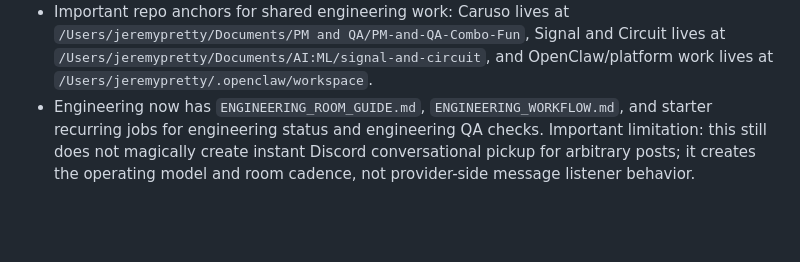
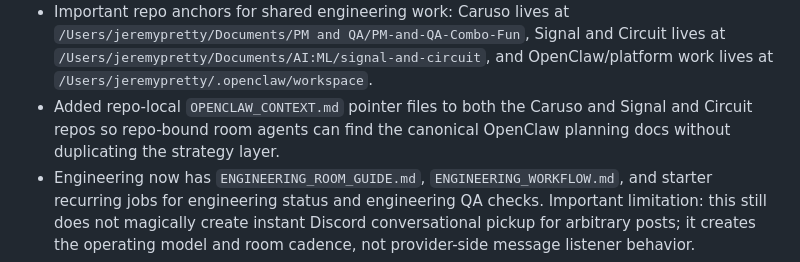
Before and after one commit to TMFPRETTY/ModelTripwire, a Markdown page: MEMORY.md, the part around the change. GitHub-like rendering; blank space fills up the shorter version.

Commit message:
Record repo context pointer files

```diff
--- a/MEMORY.md
+++ b/MEMORY.md
@@ -31,5 +31,6 @@
 - Signal and Circuit should keep one strong combined operating room for now (using the current active channel) instead of splitting newsroom/growth/monetization too early.
 - A shared `engineering` Discord room was created on 2026-03-21 with channel id `1484988049229086850` to handle code work across Caruso, Signal and Circuit, OpenClaw automations, and platform/integration changes, instead of splitting engineering into multiple low-volume rooms too early.
 - Important repo anchors for shared engineering work: Caruso lives at `/Users/jeremypretty/Documents/PM and QA/PM-and-QA-Combo-Fun`, Signal and Circuit lives at `/Users/jeremypretty/Documents/AI:ML/signal-and-circuit`, and OpenClaw/platform work lives at `/Users/jeremypretty/.openclaw/workspace`.
+- Added repo-local `OPENCLAW_CONTEXT.md` pointer files to both the Caruso and Signal and Circuit repos so repo-bound room agents can find the canonical OpenClaw planning docs without duplicating the strategy layer.
 - Engineering now has `ENGINEERING_ROOM_GUIDE.md`, `ENGINEERING_WORKFLOW.md`, and starter recurring jobs for engineering status and engineering QA checks. Important limitation: this still does not magically create instant Discord conversational pickup for arbitrary posts; it creates the operating model and room cadence, not provider-side message listener behavior.
 - Created `AGENT_REGISTRY.md` to formally define the active, embedded, transitional, planned, and retired agents/rooms for the current laptop system and upcoming Mac mini deployment.
```
Also changed, not shown: memory/2026-03-21.md (+1 -0 lines).
